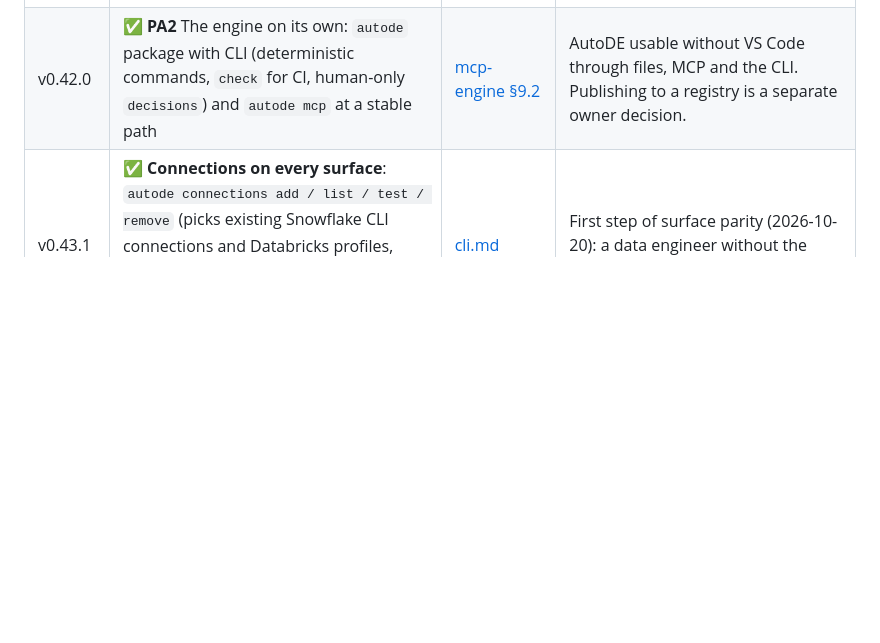
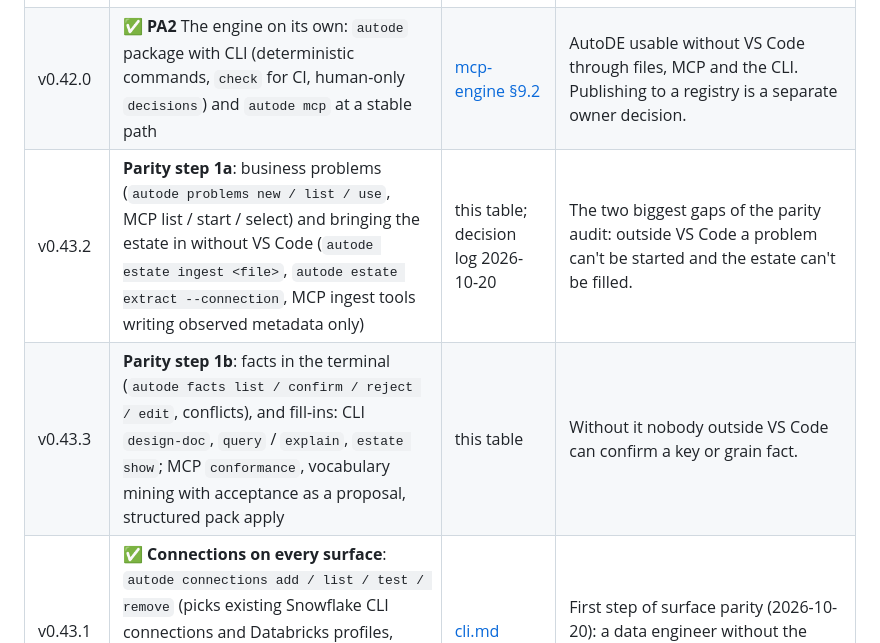
Before and after one commit to arungribta/AutoDE, a Markdown page: docs/roadmap.md, the part around one of its changes. GitHub-like rendering; blank space fills up the shorter version.

Commit message:
docs: roadmap - surface parity, parity audit, workflows and agents as definitions (decision log); parity steps 1a/1b
Co-Authored-By: Claude Opus 5.5 <noreply@anthropic.com>

```diff
--- a/docs/roadmap.md
+++ b/docs/roadmap.md
@@ -30,6 +30,8 @@ Each row is one minor version, implemented in this order. ✅ = shipped (see [CH
 | v0.40.0 | ✅ **PA1** Decision store and proposal tools: every change to AutoDE's state is a validated proposal; stakes decide who may resolve it (panel, decision files; tools for low stakes only); existing approvals become decisions | [mcp-engine §3.1, §9.2](mcp-engine-requirements.md) | First step of the portable architecture (decision log 2026-10-18). Gives C4b its Inbox mechanics and makes MCP clients able to propose, not write. |
 | v0.41.0 | ✅ **C4b** Chat extraction, Context Inbox, tool-action memory | [context-layer §11 Phase C4b](context-layer-requirements.md) | The Inbox is the view of PA1's fact decisions; `autode_propose_assertion` ships in PA1. Context gaps start pausing steps. |
 | v0.42.0 | ✅ **PA2** The engine on its own: `autode` package with CLI (deterministic commands, `check` for CI, human-only `decisions`) and `autode mcp` at a stable path | [mcp-engine §9.2](mcp-engine-requirements.md) | AutoDE usable without VS Code through files, MCP and the CLI. Publishing to a registry is a separate owner decision. |
+| v0.43.2 | **Parity step 1a**: business problems (`autode problems new / list / use`, MCP list / start / select) and bringing the estate in without VS Code (`autode estate ingest <file>`, `autode estate extract --connection`, MCP ingest tools writing observed metadata only) | this table; decision log 2026-10-20 | The two biggest gaps of the parity audit: outside VS Code a problem can't be started and the estate can't be filled. |
+| v0.43.3 | **Parity step 1b**: facts in the terminal (`autode facts list / confirm / reject / edit`, conflicts), and fill-ins: CLI `design-doc`, `query` / `explain`, `estate show`; MCP `conformance`, vocabulary mining with acceptance as a proposal, structured pack apply | this table | Without it nobody outside VS Code can confirm a key or grain fact. |
 | v0.43.1 | ✅ **Connections on every surface**: `autode connections add / list / test / remove` (picks existing Snowflake CLI connections and Databricks profiles, tests before saving) and `autode_propose_connection` (approved by a person) | [cli.md](cli.md#connections) | First step of surface parity (2026-10-20): a data engineer without the VSIX can set up connections. |
 | v0.43.0 | ✅ **5** Extension as MCP client; exposure to other agents | [mcp-engine §7, §9](mcp-engine-requirements.md) | Widened by §3.1: decisions through the engine; `resolver: vscode` secrets passed to the server it starts. Moved up: the new architecture is completed before more capability is built on the old one. |
 | v0.44.0 | **PA3** AutoDE skills: built-in agents re-expressed as standard skills over deterministic tools; in-process executor; skills pack for other hosts | [mcp-engine §9.2](mcp-engine-requirements.md) | One implementation of every flow for every host. Migrated agents' old paths are deleted in the same release. |
```
Also changed, not shown: other parts of docs/roadmap.md (+2 -0 lines).
